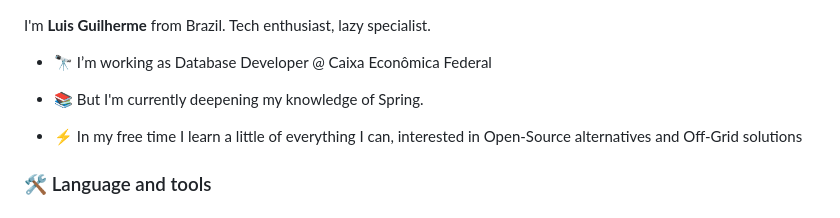
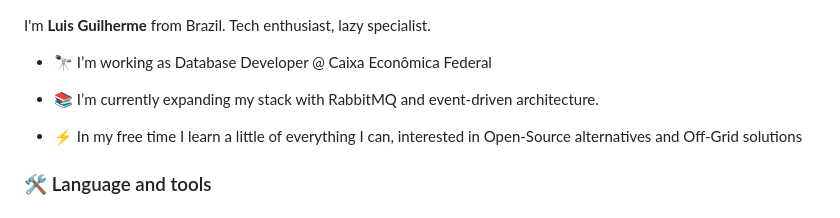
Before and after one commit to luisgaboardi/luisgaboardi, a Markdown page: README.md, the part around the change. Rendered like a GitHub page.

```diff
--- a/README.md
+++ b/README.md
@@ -28,7 +28,7 @@ I'm <strong>Luis Guilherme</strong> from Brazil. Tech enthusiast, lazy specialis
 
 - 🔭 I’m working as Database Developer @ Caixa Econômica Federal
 
-- 📚 But I'm currently deepening my knowledge of Spring.
+- 📚 I’m currently expanding my stack with RabbitMQ and event-driven architecture.
 
 - ⚡ In my free time I learn a little of everything I can, interested in Open-Source alternatives and Off-Grid solutions</p>
 
```
